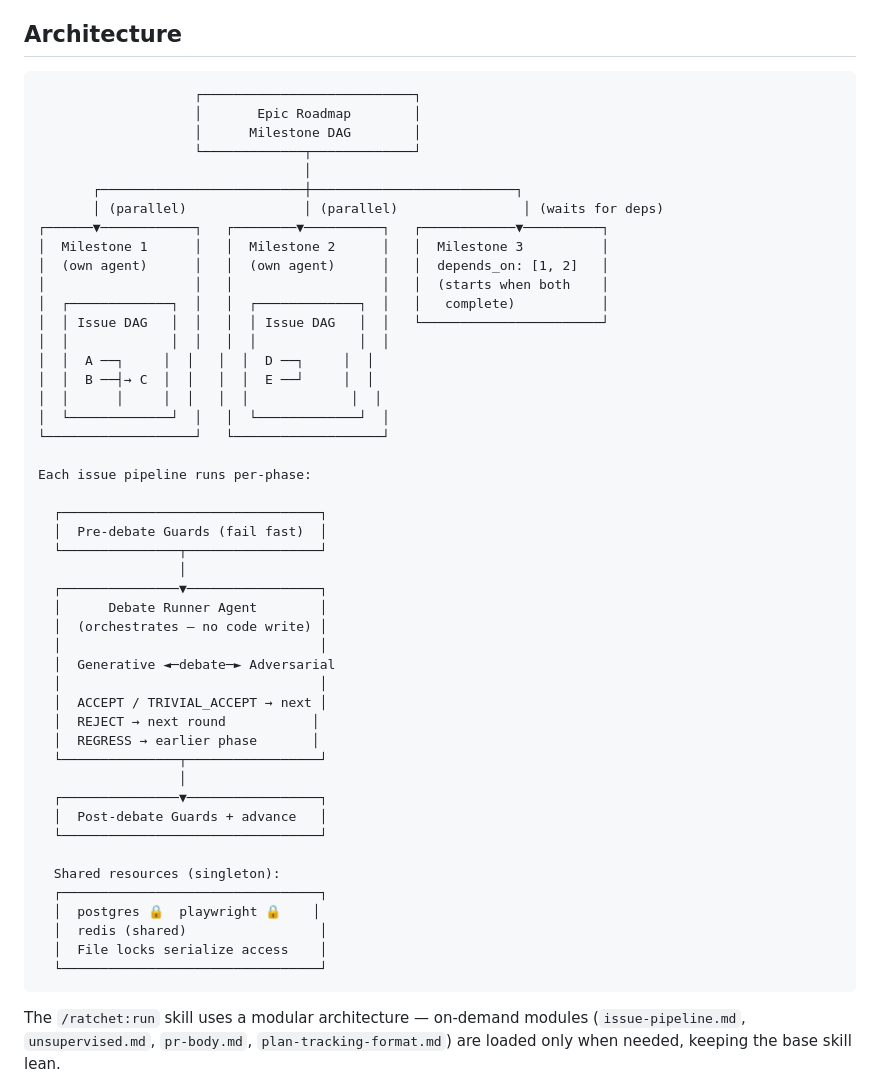
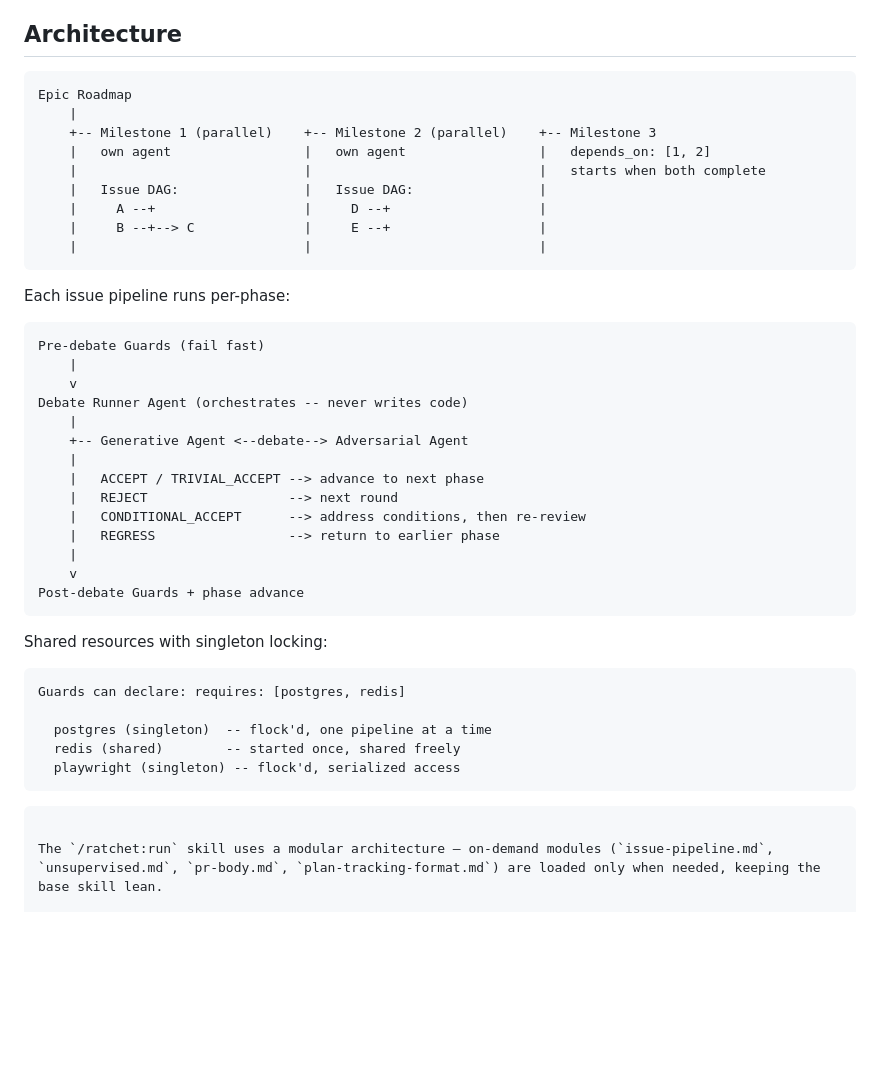
Before and after one commit to netbrain/ratchet, a Markdown page: README.md, the part around the change. GitHub-like rendering; blank space fills up the shorter version.

Commit message:
Replace box-drawing diagrams with plain ASCII

````diff
--- a/README.md
+++ b/README.md
@@ -293,53 +293,45 @@ debates → guards → commit/PR → CI runs → /ratchet:tighten
 ## Architecture
 
 ```
-                    ┌───────────────────────────┐
-                    │       Epic Roadmap        │
-                    │      Milestone DAG        │
-                    └─────────────┬─────────────┘
-                                  │
-       ┌──────────────────────────┼──────────────────────────┐
-       │ (parallel)               │ (parallel)                │ (waits for deps)
-┌──────▼────────────┐   ┌────────▼──────────┐   ┌────────────▼──────────┐
-│  Milestone 1      │   │  Milestone 2      │   │  Milestone 3          │
-│  (own agent)      │   │  (own agent)      │   │  depends_on: [1, 2]   │
-│                   │   │                   │   │  (starts when both    │
-│  ┌─────────────┐  │   │  ┌─────────────┐  │   │   complete)           │
-│  │ Issue DAG   │  │   │  │ Issue DAG   │  │   └───────────────────────┘
-│  │             │  │   │  │             │  │
-│  │  A ──┐     │  │   │  │  D ──┐     │  │
-│  │  B ──┤→ C  │  │   │  │  E ──┘     │  │
-│  │      │     │  │   │  │             │  │
-│  └─────────────┘  │   │  └─────────────┘  │
-└───────────────────┘   └───────────────────┘
+Epic Roadmap
+    |
+    +-- Milestone 1 (parallel)    +-- Milestone 2 (parallel)    +-- Milestone 3
+    |   own agent                 |   own agent                 |   depends_on: [1, 2]
+    |                             |                             |   starts when both complete
+    |   Issue DAG:                |   Issue DAG:                |
+    |     A --+                   |     D --+                   |
+    |     B --+--> C              |     E --+                   |
+    |                             |                             |
+```
 
 Each issue pipeline runs per-phase:
 
-  ┌─────────────────────────────────┐
-  │  Pre-debate Guards (fail fast)  │
-  └───────────────┬─────────────────┘
-                  │
-  ┌───────────────▼─────────────────┐
-  │      Debate Runner Agent        │
-  │  (orchestrates — no code write) │
-  │                                 │
-  │  Generative ◄─debate─► Adversarial
-  │                                 │
-  │  ACCEPT / TRIVIAL_ACCEPT → next │
-  │  REJECT → next round           │
-  │  REGRESS → earlier phase       │
-  └───────────────┬─────────────────┘
-                  │
-  ┌───────────────▼─────────────────┐
-  │  Post-debate Guards + advance   │
-  └─────────────────────────────────┘
+```
+Pre-debate Guards (fail fast)
+    |
+    v
+Debate Runner Agent (orchestrates -- never writes code)
+    |
+    +-- Generative Agent <--debate--> Adversarial Agent
+    |
+    |   ACCEPT / TRIVIAL_ACCEPT --> advance to next phase
+    |   REJECT                  --> next round
+    |   CONDITIONAL_ACCEPT      --> address conditions, then re-review
+    |   REGRESS                 --> return to earlier phase
+    |
+    v
+Post-debate Guards + phase advance
+```
 
-  Shared resources (singleton):
-  ┌─────────────────────────────────┐
-  │  postgres 🔒  playwright 🔒    │
-  │  redis (shared)                 │
-  │  File locks serialize access    │
-  └─────────────────────────────────┘
+Shared resources with singleton locking:
+
+```
+Guards can declare: requires: [postgres, redis]
+
+  postgres (singleton)  -- flock'd, one pipeline at a time
+  redis (shared)        -- started once, shared freely
+  playwright (singleton) -- flock'd, serialized access
+```
 ```
 
 The `/ratchet:run` skill uses a modular architecture — on-demand modules (`issue-pipeline.md`, `unsupervised.md`, `pr-body.md`, `plan-tracking-format.md`) are loaded only when needed, keeping the base skill lean.
````
